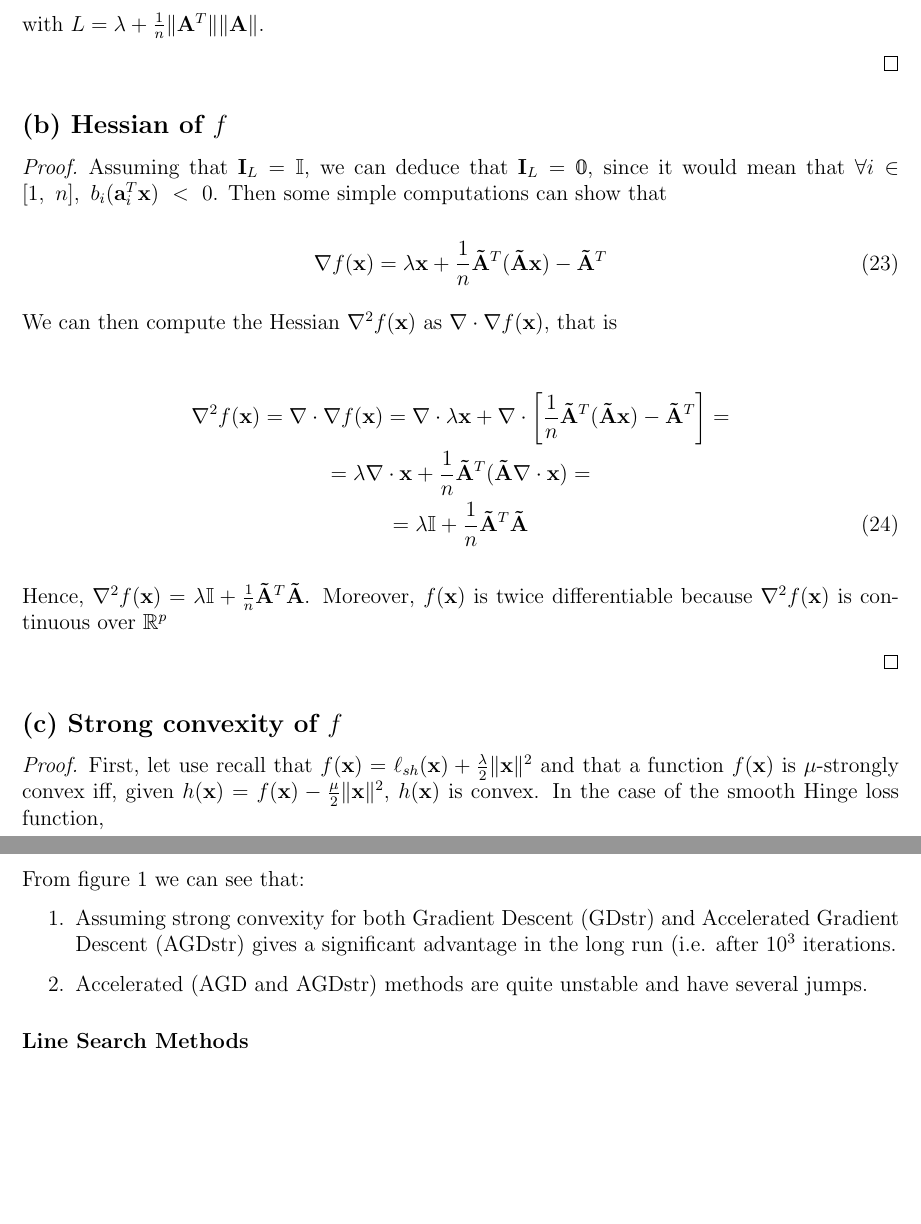
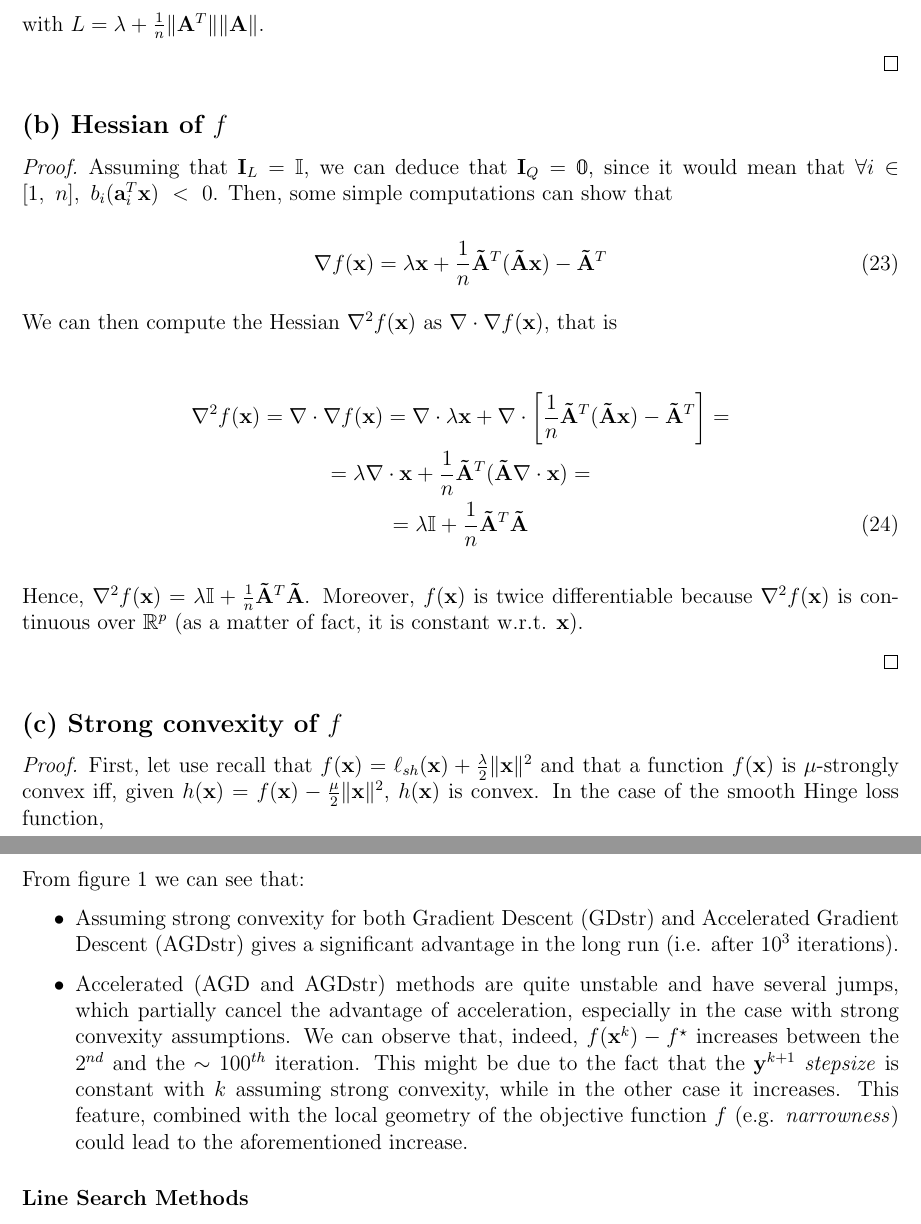
Before and after one commit to dedeswim/ee-556-hw, a LaTeX problem sheet (hw1/report/report.tex): two parts of pages 5 and 6 of 10, joined at a grey line, cut so that both start at the same text, the shorter picture padded with empty space. Compiled offline with pdfLaTeX.

Commit message:
Finalize hw1 report.

```diff
--- a/hw1/report/report.tex
+++ b/hw1/report/report.tex
@@ -5,6 +5,7 @@
 \usepackage[parfill]{parskip}
 \usepackage[export]{adjustbox}
 \usepackage[justification=centering]{caption}
+\usepackage{nameref}
 
 \DeclareMathAlphabet{\mymathbb}{U}{BOONDOX-ds}{m}{n}
 
@@ -231,7 +233,7 @@ with $L = \lambda + \fracn \lVert \mathbf{A}^T \rVert \lVert \mathbf{A} \rVert$.
 
 \subsection*{(b) Hessian of $f$}
 \begin{proof}
-Assuming that $\id_L = \mathbb{I}$, we can deduce that $\id_L = \mymathbb{0}$, since it would mean that $\forall i \in [1,\ n], \ b_i(\abi^T\xb) \ < \ 0$. Then some simple computations can show that
+Assuming that $\id_L = \mathbb{I}$, we can deduce that $\id_Q = \mymathbb{0}$, since it would mean that $\forall i \in [1,\ n], \ b_i(\abi^T\xb) \ < \ 0$. Then, some simple computations can show that
 
 \begin{equation}
     \nabla f(\xb) = \lambda \xb + \fracn \atilde^T(\atilde\xb) - \atilde^T
@@ -245,7 +247,7 @@ We can then compute the Hessian $\nabla^2 f(\xb)$ as $\nabla \cdot \nabla f(\xb)
     = \lambda \mathbb{I} + \fracn \atilde^T \atilde
 \end{gather}
 
-Hence, $\nabla^2 f(\xb) = \lambda \mathbb{I} + \fracn \atilde^T \atilde$. Moreover, $f(\xb)$ is twice differentiable because $\nabla ^2 f(\xb)$ is continuous over $\mathbb{R}^p$
+Hence, $\nabla^2 f(\xb) = \lambda \mathbb{I} + \fracn \atilde^T \atilde$. Moreover, $f(\xb)$ is twice differentiable because $\nabla ^2 f(\xb)$ is continuous over $\mathbb{R}^p$ (as a matter of fact, it is constant w.r.t. $\xb$).
 
 \end{proof}
 
@@ -271,10 +273,10 @@ with $L = \lambda + \fracn \lVert \mathbf{A}^T \rVert \lVert \mathbf{A} \rVert$
 \subsection*{Methods implementations}
 \subsubsection*{(Accelerated) Gradient Descents}
 From figure \ref{fig:gd_agd_str} we can see that:
-\begin{enumerate}
-    \item Assuming strong convexity for both Gradient Descent (GDstr) and Accelerated Gradient Descent (AGDstr) gives a significant advantage in the long run (i.e. after $10^3$ iterations.
-    \item Accelerated (AGD and AGDstr) methods are quite unstable and have several jumps.
-\end{enumerate}
+\begin{itemize}
+    \item Assuming strong convexity for both Gradient Descent (GDstr) and Accelerated Gradient Descent (AGDstr) gives a significant advantage in the long run (i.e. after $10^3$ iterations).
+    \item Accelerated (AGD and AGDstr) methods are quite unstable and have several jumps, which partially cancel the advantage of acceleration, especially in the case with strong convexity assumptions. We can observe that, indeed, $f(\xb^k) - f^{\star}$ increases between the $2^{nd}$ and the $\sim 100^{th}$ iteration. This might be due to the fact that the $\yb^{k+1}$ \emph{stepsize} is constant with $k$ assuming strong convexity, while in the other case it increases. This feature, combined with the local geometry of the objective function $f$ (e.g. \emph{narrowness}) could lead to the aforementioned increase.
+\end{itemize}
 
 \subsubsection*{Line Search Methods}
 From figure \ref{fig:lsagd_lsagdr} we can see that line-search to adapt the step-size to the local geometry makes the loss functions converge with a higher rate, both with Gradient Descent (LSGD) and Accelerated Gradient Descent (LSAGD). However, we should keep in mind that line-search is computationally expensive and then makes each iteration slower.
```
Also changed, not shown: hw1/report/img/gd_agd_str.pdf, hw1/report/report.pdf, hw1/report/report.tex (17 more changed lines).
